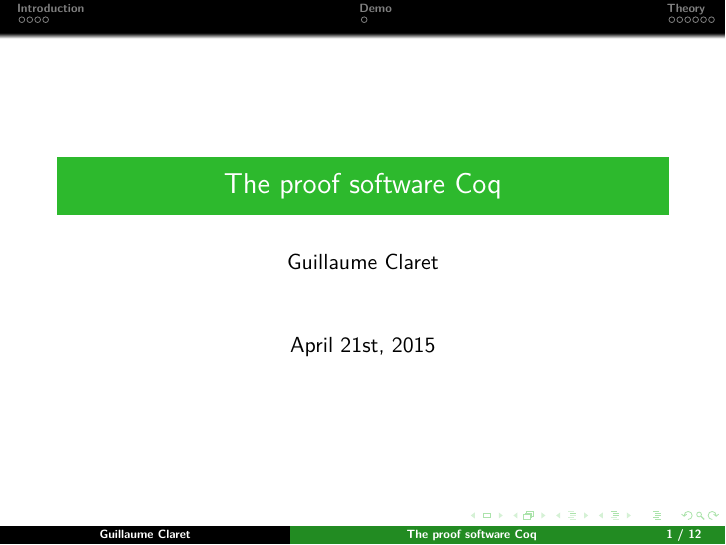
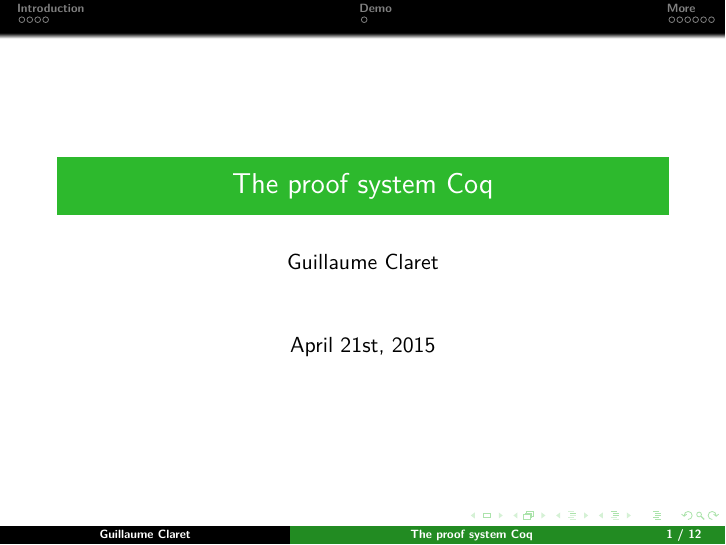
Before and after one commit to clarus/presentation-coq-lab, LaTeX slides (index.tex, which reads more.tex): page 1 of 12. Compiled offline with pdfLaTeX.

Commit message:
s/Theory/More/

```diff
--- a/index.tex
+++ b/index.tex
@@ -10,13 +10,13 @@
 \usetheme{Green}
 
 \begin{document}
-\title{The proof software Coq}
+\title{The proof system Coq}
 \author{Guillaume Claret}
 \date{April 21st, 2015}
 \maketitle
 
 \input{intro}
 \input{demo}
-\input{theory}
+\input{more}
 
 \end{document}
--- a/theory.tex
+++ b/more.tex
@@ -1,4 +1,4 @@
-\section{Theory}
+\section{More}
 \begin{frame}
   \frametitle{Théorie des types}
   \begin{itemize}
```
